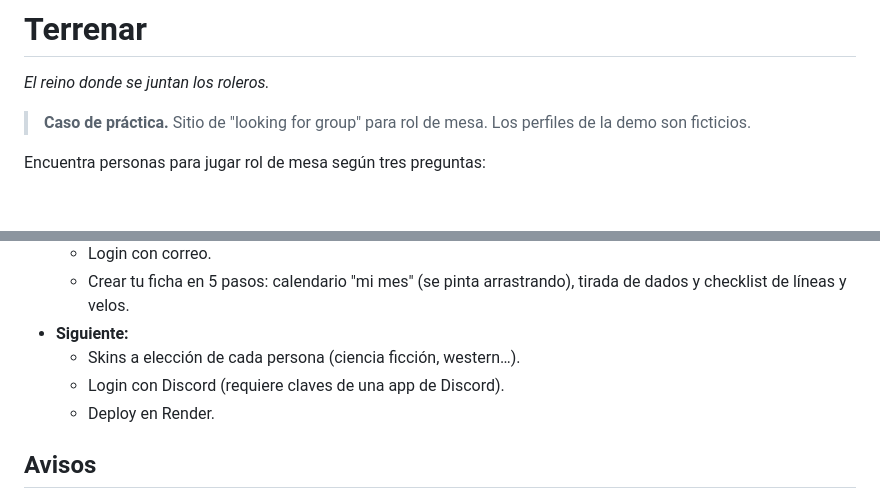
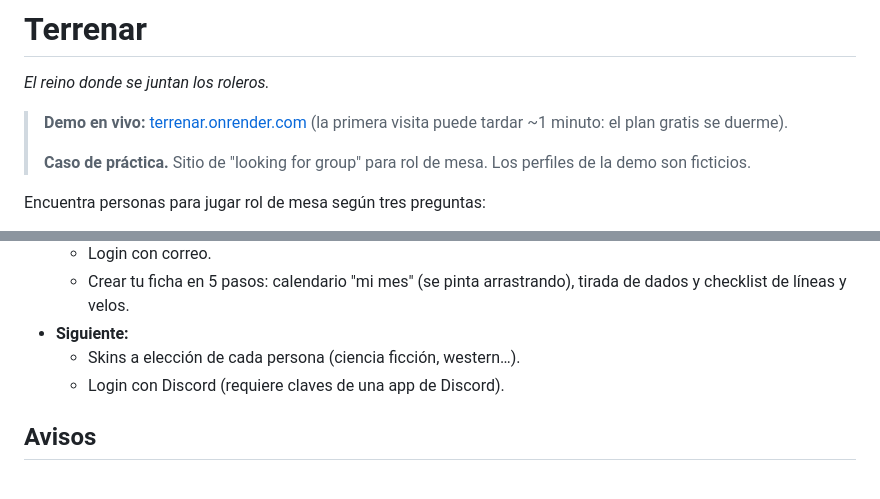
Before and after one commit to gertfrank-dev/terrenar_lfg_demo, a Markdown page: README.md, 2 parts joined by grey strips. GitHub-like rendering; blank space fills up the shorter version.

Commit message:
docs: enlace a la demo en vivo
Co-Authored-By: Claude Opus 5.5 <noreply@anthropic.com>
Claude-Session: https://claude.ai/code/session_01F5snmkv6ACJccxcXPCcU5S

```diff
--- a/README.md
+++ b/README.md
@@ -2,6 +2,8 @@
 
 *El reino donde se juntan los roleros.*
 
+> **Demo en vivo:** [terrenar.onrender.com](https://terrenar.onrender.com) (la primera visita puede tardar ~1 minuto: el plan gratis se duerme).
+>
 > **Caso de práctica.** Sitio de "looking for group" para rol de mesa. Los perfiles de la demo son ficticios.
 
 Encuentra personas para jugar rol de mesa según tres preguntas:
@@ -86,7 +88,6 @@ docs/           brief, modelo de datos y capturas
 - **Siguiente:**
   - Skins a elección de cada persona (ciencia ficción, western…).
   - Login con Discord (requiere claves de una app de Discord).
-  - Deploy en Render.
 
 ## Avisos
 
```
